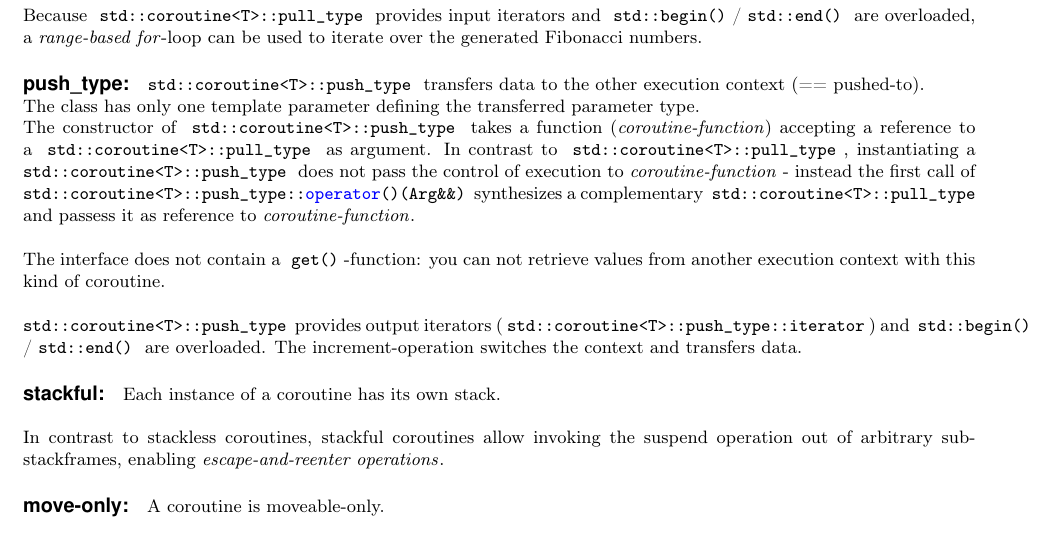
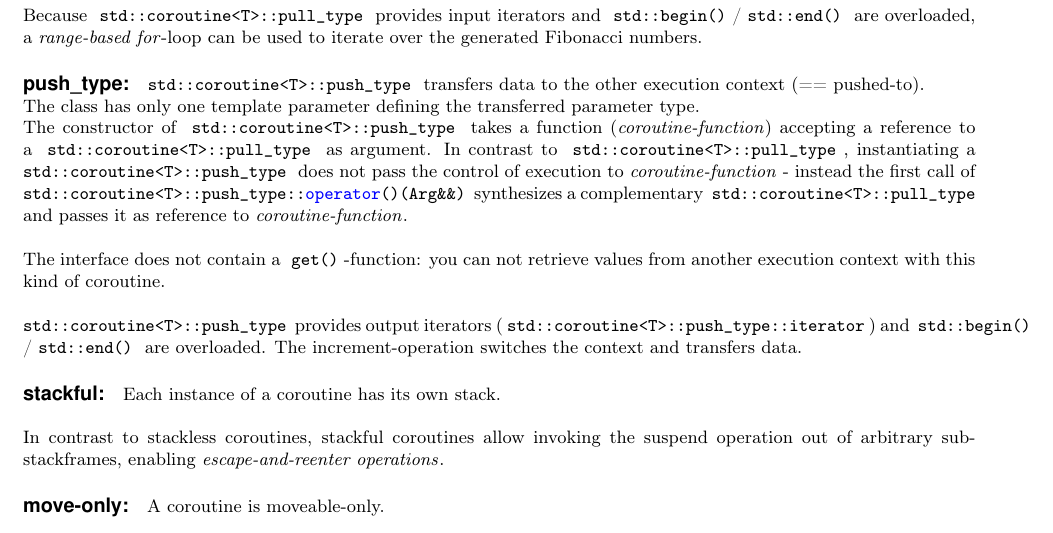
Before and after one commit to olk/P0099, a LaTeX document (coroutine.tex, which reads design.tex): part of page 6 of 13, cut so that both start at the same text. Compiled offline with pdfLaTeX.

Commit message:
One more spelling correction

```diff
--- a/design.tex
+++ b/design.tex
@@ -42,7 +42,7 @@ type.\\
 The constructor of \pushcoro takes a function (\corofunction) accepting a
 reference to a \pullcoro as argument. In contrast to \pullcoro, instantiating a
 \pushcoro does not pass the control of execution to \corofunction{ }- instead
-the first call of \pushcoroop synthesizes a complementary \pullcoro and passess
+the first call of \pushcoroop synthesizes a complementary \pullcoro and passes
 it as reference to \corofunction.\\
 \newline
 The interface does not contain a \get-function: you can not retrieve
```
